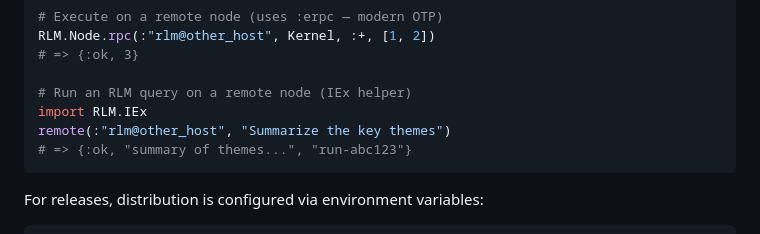
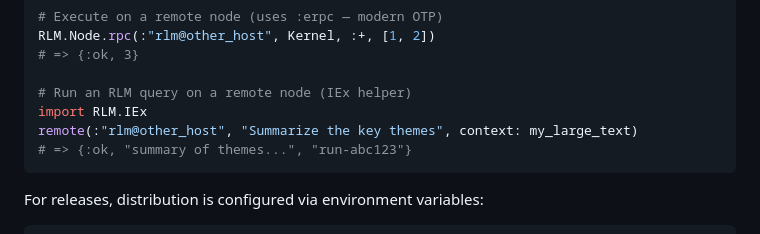
Before and after one commit to errantsky/exrlm, a Markdown page: README.md, the part around the change. GitHub-like rendering.

Commit message:
Show context option in README remote/3 example
Co-Authored-By: Claude Opus 4.6 <noreply@anthropic.com>

````diff
--- a/README.md
+++ b/README.md
@@ -173,7 +173,7 @@ RLM.Node.rpc(:"rlm@other_host", Kernel, :+, [1, 2])
 
 # Run an RLM query on a remote node (IEx helper)
 import RLM.IEx
-remote(:"rlm@other_host", "Summarize the key themes")
+remote(:"rlm@other_host", "Summarize the key themes", context: my_large_text)
 # => {:ok, "summary of themes...", "run-abc123"}
 ```
 
````
